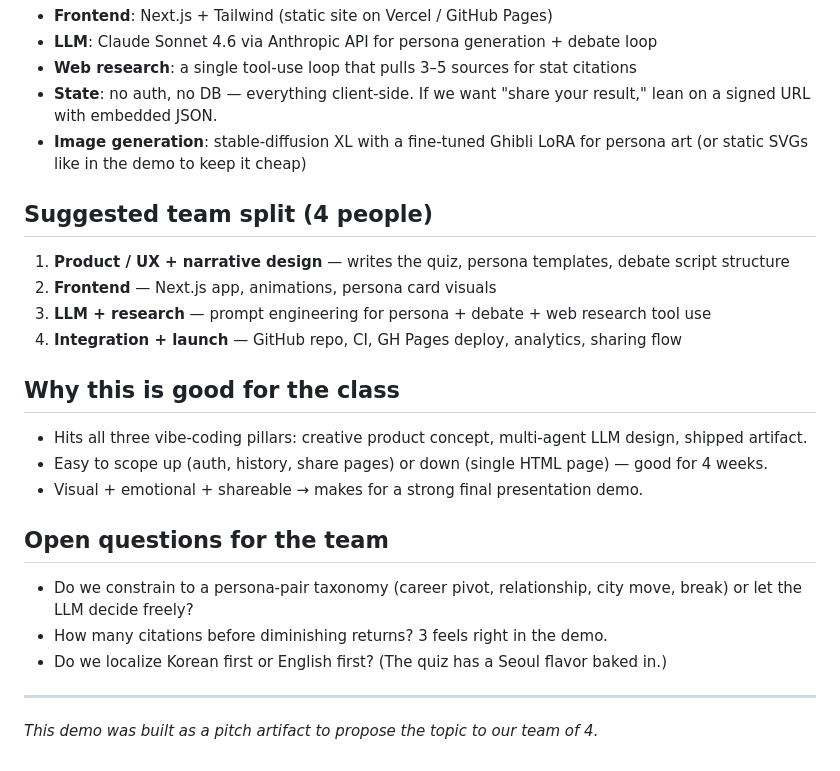
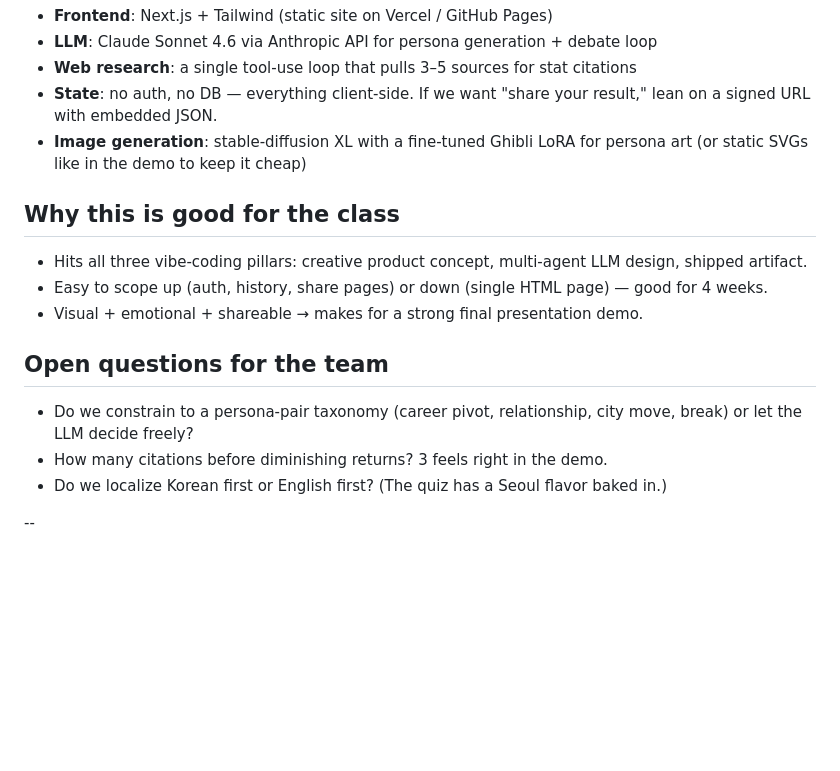
Before and after one commit to AIBizTeam9/next-step-in-life-demo, a Markdown page: README.md, the part around the change. GitHub-like rendering; blank space fills up the shorter version.

```diff
--- a/README.md
+++ b/README.md
@@ -38,13 +38,6 @@ Open `next-step-in-life.html` in any modern browser. No build step, no API key n
 - **State**: no auth, no DB — everything client-side. If we want "share your result," lean on a signed URL with embedded JSON.
 - **Image generation**: stable-diffusion XL with a fine-tuned Ghibli LoRA for persona art (or static SVGs like in the demo to keep it cheap)
 
-## Suggested team split (4 people)
-
-1. **Product / UX + narrative design** — writes the quiz, persona templates, debate script structure
-2. **Frontend** — Next.js app, animations, persona card visuals
-3. **LLM + research** — prompt engineering for persona + debate + web research tool use
-4. **Integration + launch** — GitHub repo, CI, GH Pages deploy, analytics, sharing flow
-
 ## Why this is good for the class
 
 - Hits all three vibe-coding pillars: creative product concept, multi-agent LLM design, shipped artifact.
@@ -52,11 +45,8 @@ Open `next-step-in-life.html` in any modern browser. No build step, no API key n
 - Visual + emotional + shareable → makes for a strong final presentation demo.
 
 ## Open questions for the team
-
 - Do we constrain to a persona-pair taxonomy (career pivot, relationship, city move, break) or let the LLM decide freely?
 - How many citations before diminishing returns? 3 feels right in the demo.
 - Do we localize Korean first or English first? (The quiz has a Seoul flavor baked in.)
 
----
-
-*This demo was built as a pitch artifact to propose the topic to our team of 4.*
+--
```
